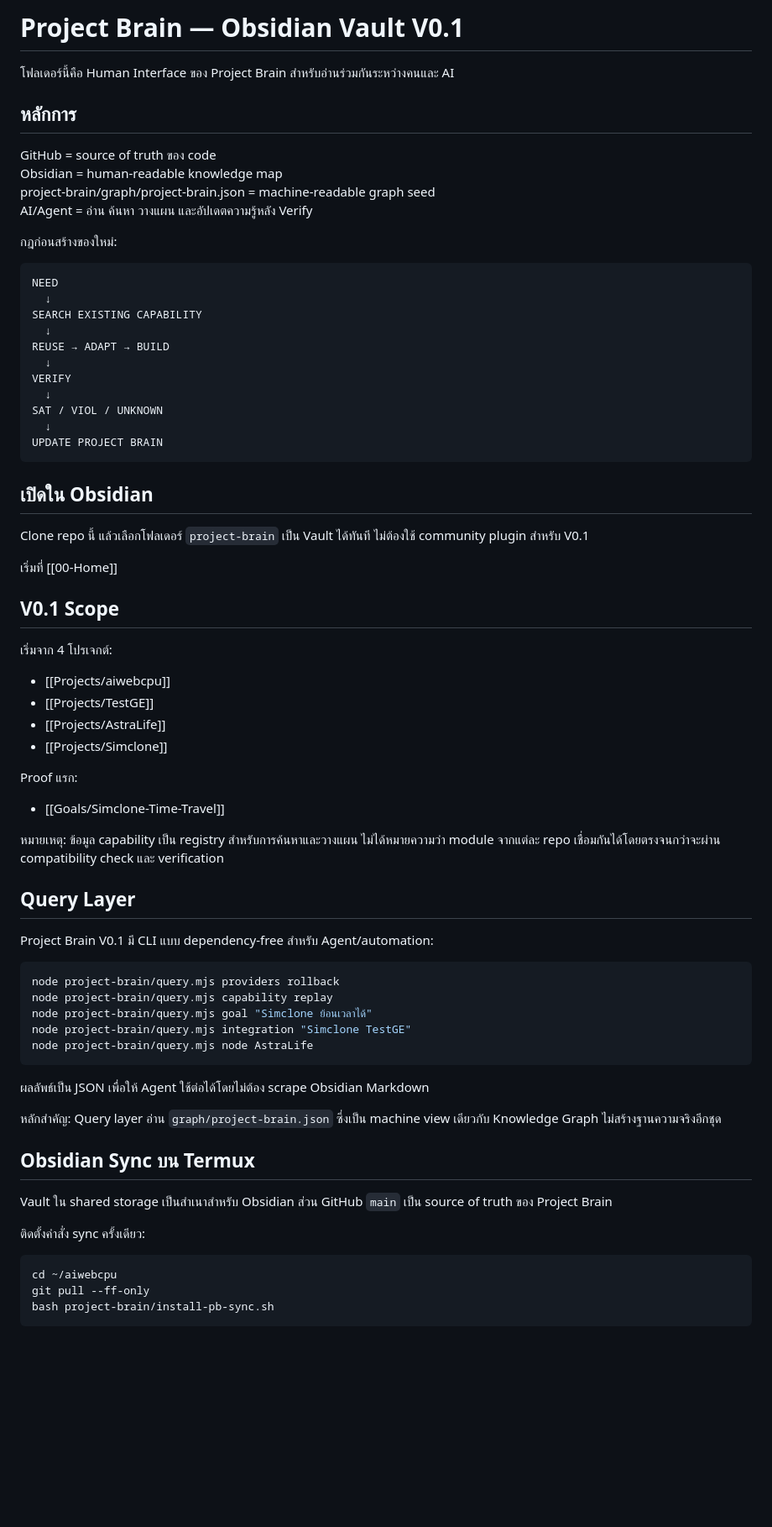
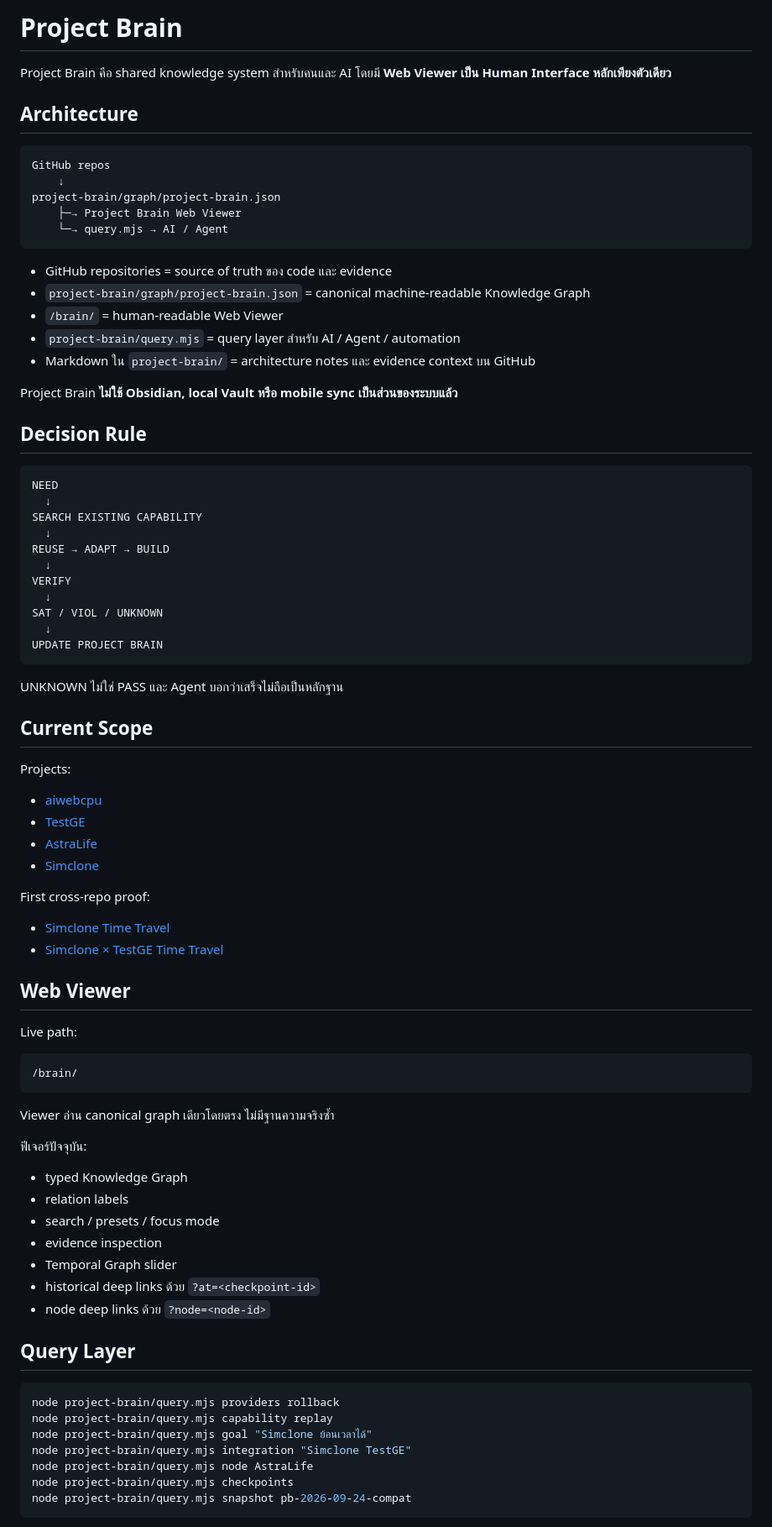
Before and after one commit to nustanakritwithai/aiwebcpu, a Markdown page: project-brain/README.md, the part around one of its changes. Shown at 84% size. Drawn GitHub-style; blank space fills up the shorter version.

Commit message:
refactor(project-brain): make Web Viewer the only human interface

````diff
--- a/project-brain/README.md
+++ b/project-brain/README.md
@@ -1,15 +1,26 @@
-# Project Brain — Obsidian Vault V0.1
+# Project Brain
 
-โฟลเดอร์นี้คือ Human Interface ของ Project Brain สำหรับอ่านร่วมกันระหว่างคนและ AI
+Project Brain คือ shared knowledge system สำหรับคนและ AI โดยมี **Web Viewer เป็น Human Interface หลักเพียงตัวเดียว**
 
-## หลักการ
+## Architecture
 
-GitHub = source of truth ของ code
-Obsidian = human-readable knowledge map
-project-brain/graph/project-brain.json = machine-readable graph seed
-AI/Agent = อ่าน ค้นหา วางแผน และอัปเดตความรู้หลัง Verify
+```text
+GitHub repos
+    ↓
+project-brain/graph/project-brain.json
+    ├─→ Project Brain Web Viewer
+    └─→ query.mjs → AI / Agent
+```
 
-กฎก่อนสร้างของใหม่:
+- GitHub repositories = source of truth ของ code และ evidence
+- `project-brain/graph/project-brain.json` = canonical machine-readable Knowledge Graph
+- `/brain/` = human-readable Web Viewer
+- `project-brain/query.mjs` = query layer สำหรับ AI / Agent / automation
+- Markdown ใน `project-brain/` = architecture notes และ evidence context บน GitHub
+
+Project Brain **ไม่ใช้ Obsidian, local Vault หรือ mobile sync เป็นส่วนของระบบแล้ว**
+
+## Decision Rule
 
 ```text
 NEED
@@ -25,29 +36,40 @@ SAT / VIOL / UNKNOWN
 UPDATE PROJECT BRAIN
 ```
 
-## เปิดใน Obsidian
+UNKNOWN ไม่ใช่ PASS และ Agent บอกว่าเสร็จไม่ถือเป็นหลักฐาน
 
-Clone repo นี้ แล้วเลือกโฟลเดอร์ `project-brain` เป็น Vault ได้ทันที ไม่ต้องใช้ community plugin สำหรับ V0.1
+## Current Scope
 
-เริ่มที่ [[00-Home]]
+Projects:
+- [aiwebcpu](Projects/aiwebcpu.md)
+- [TestGE](Projects/TestGE.md)
+- [AstraLife](Projects/AstraLife.md)
+- [Simclone](Projects/Simclone.md)
 
-## V0.1 Scope
+First cross-repo proof:
+- [Simclone Time Travel](Goals/Simclone-Time-Travel.md)
+- [Simclone × TestGE Time Travel](Integrations/Simclone-TestGE-TimeTravel.md)
 
-เริ่มจาก 4 โปรเจกต์:
-- [[Projects/aiwebcpu]]
-- [[Projects/TestGE]]
-- [[Projects/AstraLife]]
-- [[Projects/Simclone]]
+## Web Viewer
 
-Proof แรก:
-- [[Goals/Simclone-Time-Travel]]
+Live path:
 
-หมายเหตุ: ข้อมูล capability เป็น registry สำหรับการค้นหาและวางแผน ไม่ได้หมายความว่า module จากแต่ละ repo เชื่อมกันได้โดยตรงจนกว่าจะผ่าน compatibility check และ verification
+```text
+/brain/
+```
 
+Viewer อ่าน canonical graph เดียวโดยตรง ไม่มีฐานความจริงซ้ำ
+
+ฟีเจอร์ปัจจุบัน:
+- typed Knowledge Graph
+- relation labels
+- search / presets / focus mode
+- evidence inspection
+- Temporal Graph slider
+- historical deep links ด้วย `?at=<checkpoint-id>`
+- node deep links ด้วย `?node=<node-id>`
 
 ## Query Layer
-
-Project Brain V0.1 มี CLI แบบ dependency-free สำหรับ Agent/automation:
 
 ```bash
 node project-brain/query.mjs providers rollback
@@ -55,22 +77,7 @@ node project-brain/query.mjs capability replay
 node project-brain/query.mjs goal "Simclone ย้อนเวลาได้"
 node project-brain/query.mjs integration "Simclone TestGE"
 node project-brain/query.mjs node AstraLife
+node project-brain/query.mjs checkpoints
+node project-brain/query.mjs snapshot pb-2026-09-24-compat
 ```
 
-ผลลัพธ์เป็น JSON เพื่อให้ Agent ใช้ต่อได้โดยไม่ต้อง scrape Obsidian Markdown
-
-หลักสำคัญ: Query layer อ่าน `graph/project-brain.json` ซึ่งเป็น machine view เดียวกับ Knowledge Graph ไม่สร้างฐานความจริงอีกชุด
-
-
-## Obsidian Sync บน Termux
-
-Vault ใน shared storage เป็นสำเนาสำหรับ Obsidian ส่วน GitHub `main` เป็น source of truth ของ Project Brain
-
-ติดตั้งคำสั่ง sync ครั้งเดียว:
-
-```bash
-cd ~/aiwebcpu
-git pull --ff-only
-bash project-brain/install-pb-sync.sh
-```
-
````
Also changed, not shown: other parts of project-brain/README.md (+7 -32 lines).
